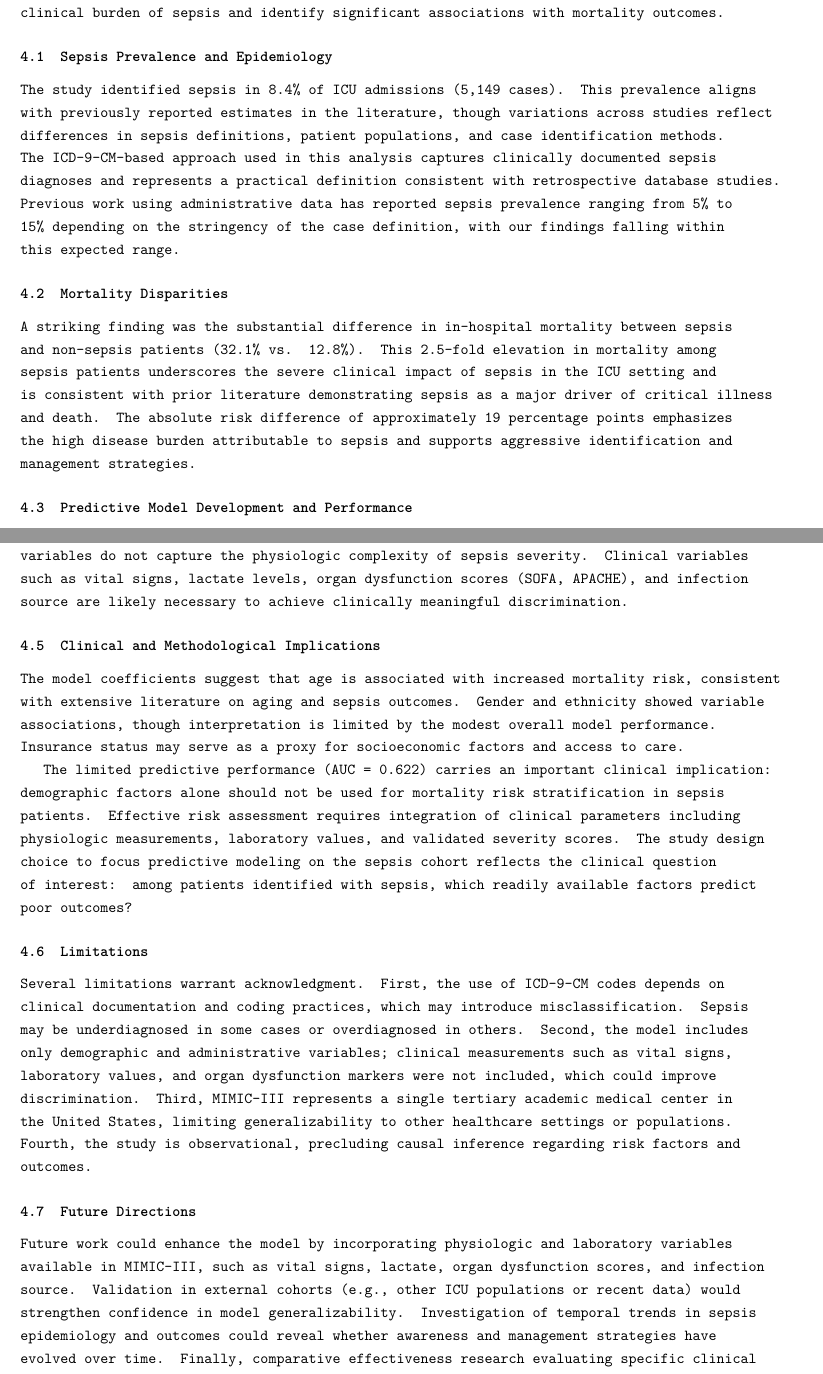
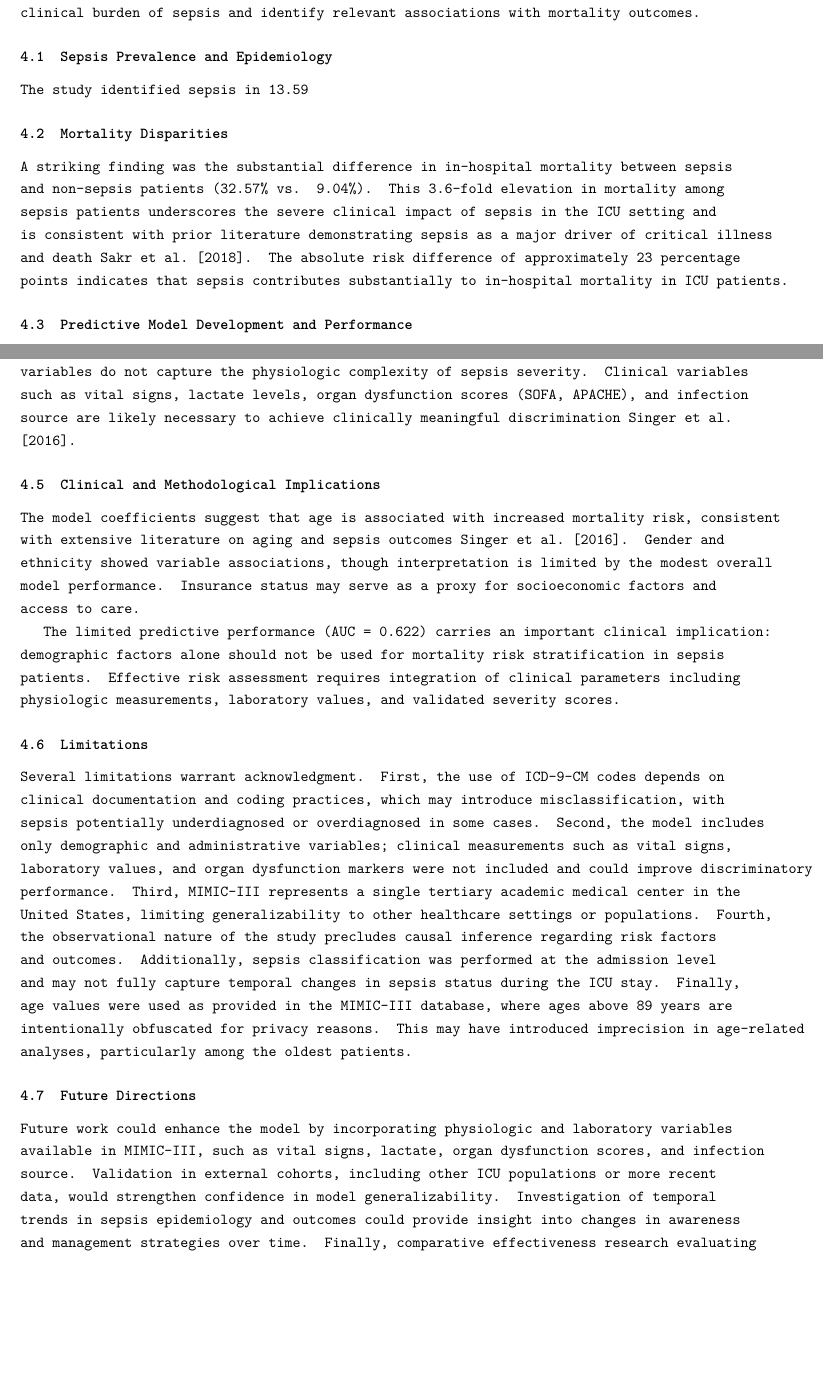
Before and after one commit to Blanqui04/EHR-A3-Group-B, a LaTeX paper (paper/main.tex, which reads paper/sections/discussion.tex): two parts of pages 11 and 12 of 18, joined at a grey line, cut so that both start at the same text, the shorter picture padded with empty space. Compiled offline with pdfLaTeX.

Commit message:
Revise sepsis discussion with updated statistics and insights
Updated prevalence and mortality statistics for sepsis in ICU admissions. Enhanced discussion on model performance, limitations, and future directions.

```diff
--- a/paper/sections/discussion.tex
+++ b/paper/sections/discussion.tex
@@ -1,12 +1,12 @@
-This retrospective study examined the epidemiology and in-hospital mortality of sepsis among ICU admissions using the MIMIC-III database. The key findings demonstrate a substantial clinical burden of sepsis and identify significant associations with mortality outcomes.
+This retrospective study examined the epidemiology and in-hospital mortality of sepsis among ICU admissions using the MIMIC-III database. The key findings demonstrate a substantial clinical burden of sepsis and identify relevant associations with mortality outcomes.
 
 \subsection{Sepsis Prevalence and Epidemiology}
 
-The study identified sepsis in 8.4\% of ICU admissions (5,149 cases). This prevalence aligns with previously reported estimates in the literature, though variations across studies reflect differences in sepsis definitions, patient populations, and case identification methods. The ICD-9-CM-based approach used in this analysis captures clinically documented sepsis diagnoses and represents a practical definition consistent with retrospective database studies. Previous work using administrative data has reported sepsis prevalence ranging from 5\% to 15\% depending on the stringency of the case definition, with our findings falling within this expected range.
+The study identified sepsis in 13.59 % of ICU admissions (7,261 cases). This prevalence aligns with previously reported estimates in the literature, though variations across studies reflect differences in sepsis definitions, patient populations, and case identification methods. Previous ICU-based epidemiological research has reported sepsis occurrence rates in the range of approximately 13\% to 40\% among critically ill patients, reflecting heterogeneity in populations and case definitions \cite{icu_sepsis}. The ICD-9-CM-based approach used in this analysis captures clinically documented sepsis diagnoses and represents a practical definition consistent with retrospective database studies. A systematic review of ICU-treated sepsis studies has shown that prevalence measures vary widely but can include proportions comparable to our findings \cite{epidemiology_icu}.
 
 \subsection{Mortality Disparities}
 
-A striking finding was the substantial difference in in-hospital mortality between sepsis and non-sepsis patients (32.1\% vs. 12.8\%). This 2.5-fold elevation in mortality among sepsis patients underscores the severe clinical impact of sepsis in the ICU setting and is consistent with prior literature demonstrating sepsis as a major driver of critical illness and death. The absolute risk difference of approximately 19 percentage points emphasizes the high disease burden attributable to sepsis and supports aggressive identification and management strategies.
+A striking finding was the substantial difference in in-hospital mortality between sepsis and non-sepsis patients (32.57\% vs. 9.04\%). This 3.6-fold elevation in mortality among sepsis patients underscores the severe clinical impact of sepsis in the ICU setting and is consistent with prior literature demonstrating sepsis as a major driver of critical illness and death \cite{icu_sepsis}. The absolute risk difference of approximately 23 percentage points indicates that sepsis contributes substantially to in-hospital mortality in ICU patients.
 
 \subsection{Predictive Model Development and Performance}
 
@@ -16,18 +16,18 @@ The model achieved a sensitivity of 60.4\%, capturing a substantial proportion o
 
 \subsection{Model Diagnostics and Validity}
 
-The absence of multicollinearity (all VIF values < 2.0) indicates the selected predictors are statistically independent and appropriate for inclusion in the model. However, the modest AUC of 0.622 highlights a fundamental limitation: demographic and administrative variables do not capture the physiologic complexity of sepsis severity. Clinical variables such as vital signs, lactate levels, organ dysfunction scores (SOFA, APACHE), and infection source are likely necessary to achieve clinically meaningful discrimination.
+The absence of multicollinearity (all VIF values < 2.0) indicates that the selected predictors are statistically independent and appropriate for inclusion in the model. However, the modest AUC of 0.622 highlights a fundamental limitation: demographic and administrative variables do not capture the physiologic complexity of sepsis severity. Clinical variables such as vital signs, lactate levels, organ dysfunction scores (SOFA, APACHE), and infection source are likely necessary to achieve clinically meaningful discrimination \cite{sepsis3}.
 
 \subsection{Clinical and Methodological Implications}
 
-The model coefficients suggest that age is associated with increased mortality risk, consistent with extensive literature on aging and sepsis outcomes. Gender and ethnicity showed variable associations, though interpretation is limited by the modest overall model performance. Insurance status may serve as a proxy for socioeconomic factors and access to care.
+The model coefficients suggest that age is associated with increased mortality risk, consistent with extensive literature on aging and sepsis outcomes \cite{sepsis3}. Gender and ethnicity showed variable associations, though interpretation is limited by the modest overall model performance. Insurance status may serve as a proxy for socioeconomic factors and access to care.
 
-The limited predictive performance (AUC = 0.622) carries an important clinical implication: demographic factors alone should not be used for mortality risk stratification in sepsis patients. Effective risk assessment requires integration of clinical parameters including physiologic measurements, laboratory values, and validated severity scores. The study design choice to focus predictive modeling on the sepsis cohort reflects the clinical question of interest: among patients identified with sepsis, which readily available factors predict poor outcomes?
+The limited predictive performance (AUC = 0.622) carries an important clinical implication: demographic factors alone should not be used for mortality risk stratification in sepsis patients. Effective risk assessment requires integration of clinical parameters including physiologic measurements, laboratory values, and validated severity scores.
 
 \subsection{Limitations}
 
-Several limitations warrant acknowledgment. First, the use of ICD-9-CM codes depends on clinical documentation and coding practices, which may introduce misclassification. Sepsis may be underdiagnosed in some cases or overdiagnosed in others. Second, the model includes only demographic and administrative variables; clinical measurements such as vital signs, laboratory values, and organ dysfunction markers were not included, which could improve discrimination. Third, MIMIC-III represents a single tertiary academic medical center in the United States, limiting generalizability to other healthcare settings or populations. Fourth, the study is observational, precluding causal inference regarding risk factors and outcomes.
+Several limitations warrant acknowledgment. First, the use of ICD-9-CM codes depends on clinical documentation and coding practices, which may introduce misclassification, with sepsis potentially underdiagnosed or overdiagnosed in some cases. Second, the model includes only demographic and administrative variables; clinical measurements such as vital signs, laboratory values, and organ dysfunction markers were not included and could improve discriminatory performance. Third, MIMIC-III represents a single tertiary academic medical center in the United States, limiting generalizability to other healthcare settings or populations. Fourth, the observational nature of the study precludes causal inference regarding risk factors and outcomes. Additionally, sepsis classification was performed at the admission level and may not fully capture temporal changes in sepsis status during the ICU stay. Finally, age values were used as provided in the MIMIC-III database, where ages above 89 years are intentionally obfuscated for privacy reasons. This may have introduced imprecision in age-related analyses, particularly among the oldest patients.
 
 \subsection{Future Directions}
 
-Future work could enhance the model by incorporating physiologic and laboratory variables available in MIMIC-III, such as vital signs, lactate, organ dysfunction scores, and infection source. Validation in external cohorts (e.g., other ICU populations or recent data) would strengthen confidence in model generalizability. Investigation of temporal trends in sepsis epidemiology and outcomes could reveal whether awareness and management strategies have evolved over time. Finally, comparative effectiveness research evaluating specific clinical interventions in sepsis management could inform practice guidelines and improve outcomes.
+Future work could enhance the model by incorporating physiologic and laboratory variables available in MIMIC-III, such as vital signs, lactate, organ dysfunction scores, and infection source. Validation in external cohorts, including other ICU populations or more recent data, would strengthen confidence in model generalizability. Investigation of temporal trends in sepsis epidemiology and outcomes could provide insight into changes in awareness and management strategies over time. Finally, comparative effectiveness research evaluating specific clinical interventions in sepsis management could help inform practice guidelines and improve patient outcomes.
```
Also changed, not shown: paper/sections/discussion.tex (2 more changed lines).
